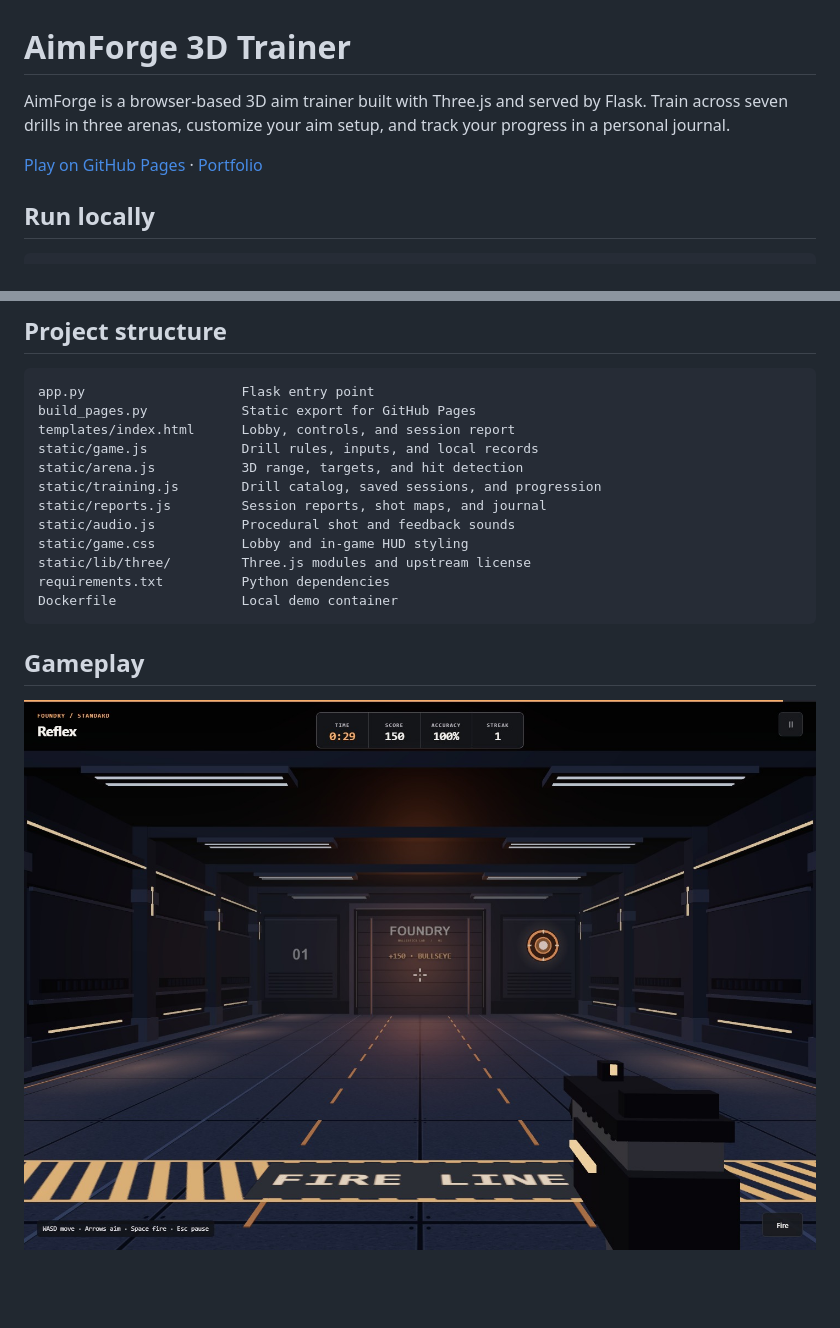
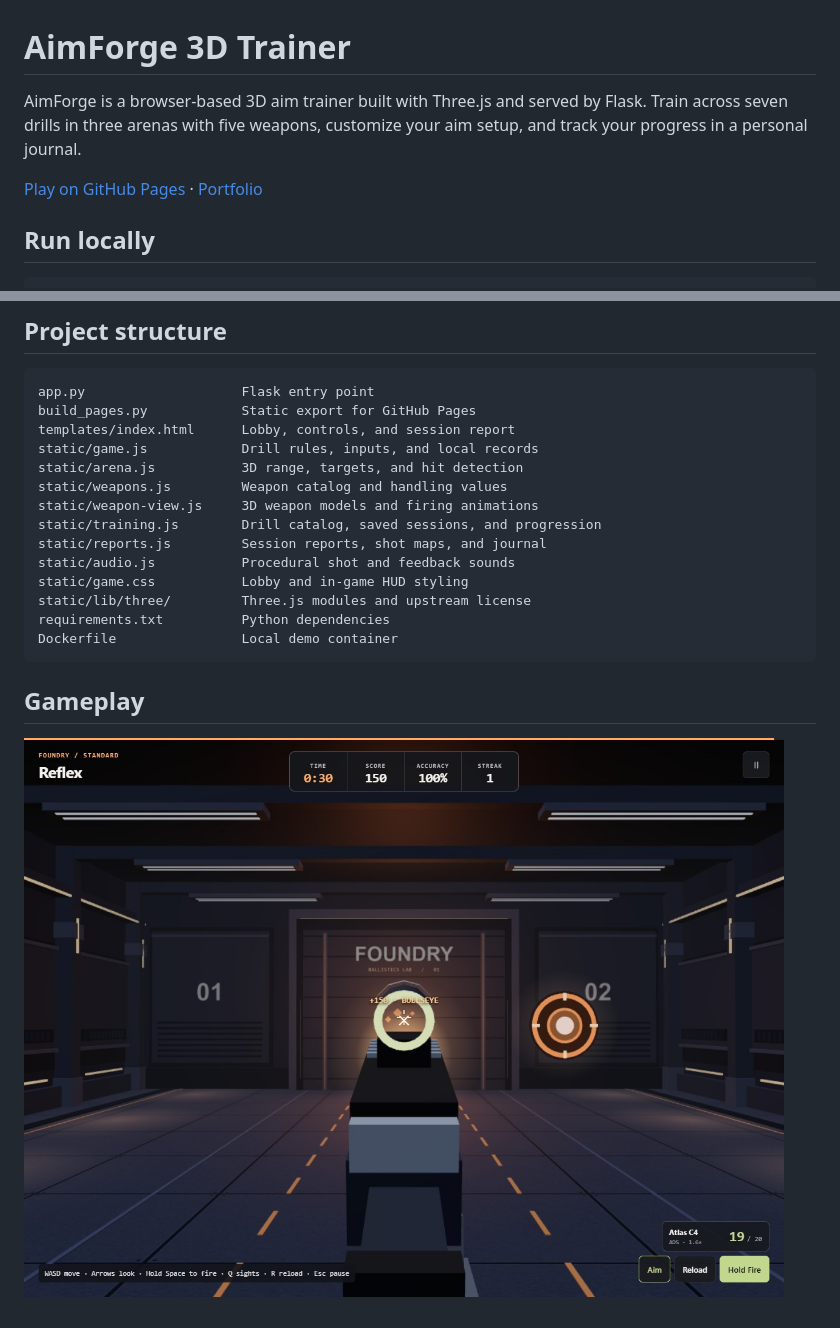
Before and after one commit to lakshaywalia666/aimforge, a Markdown page: README.md, 2 parts joined by grey strips. Drawn GitHub-style; pictures changed too: docs/gameplay.jpg; blank space fills up the shorter version.

Commit message:
Add weapon loadouts, sights, and reloads

```diff
--- a/README.md
+++ b/README.md
@@ -1,4 +1,4 @@
 # AimForge 3D Trainer
 
-AimForge is a browser-based 3D aim trainer built with Three.js and served by Flask. Train across seven drills in three arenas, customize your aim setup, and track your progress in a personal journal.
+AimForge is a browser-based 3D aim trainer built with Three.js and served by Flask. Train across seven drills in three arenas with five weapons, customize your aim setup, and track your progress in a personal journal.
 
@@ -69,6 +79,8 @@ build_pages.py            Static export for GitHub Pages
 templates/index.html      Lobby, controls, and session report
 static/game.js            Drill rules, inputs, and local records
 static/arena.js           3D range, targets, and hit detection
+static/weapons.js         Weapon catalog and handling values
+static/weapon-view.js     3D weapon models and firing animations
 static/training.js        Drill catalog, saved sessions, and progression
 static/reports.js         Session reports, shot maps, and journal
 static/audio.js           Procedural shot and feedback sounds
```
Also changed, not shown: other parts of README.md (+17 -7 lines), PORTFOLIO-DEMO.md (+1 -1 lines), 9 other files.
